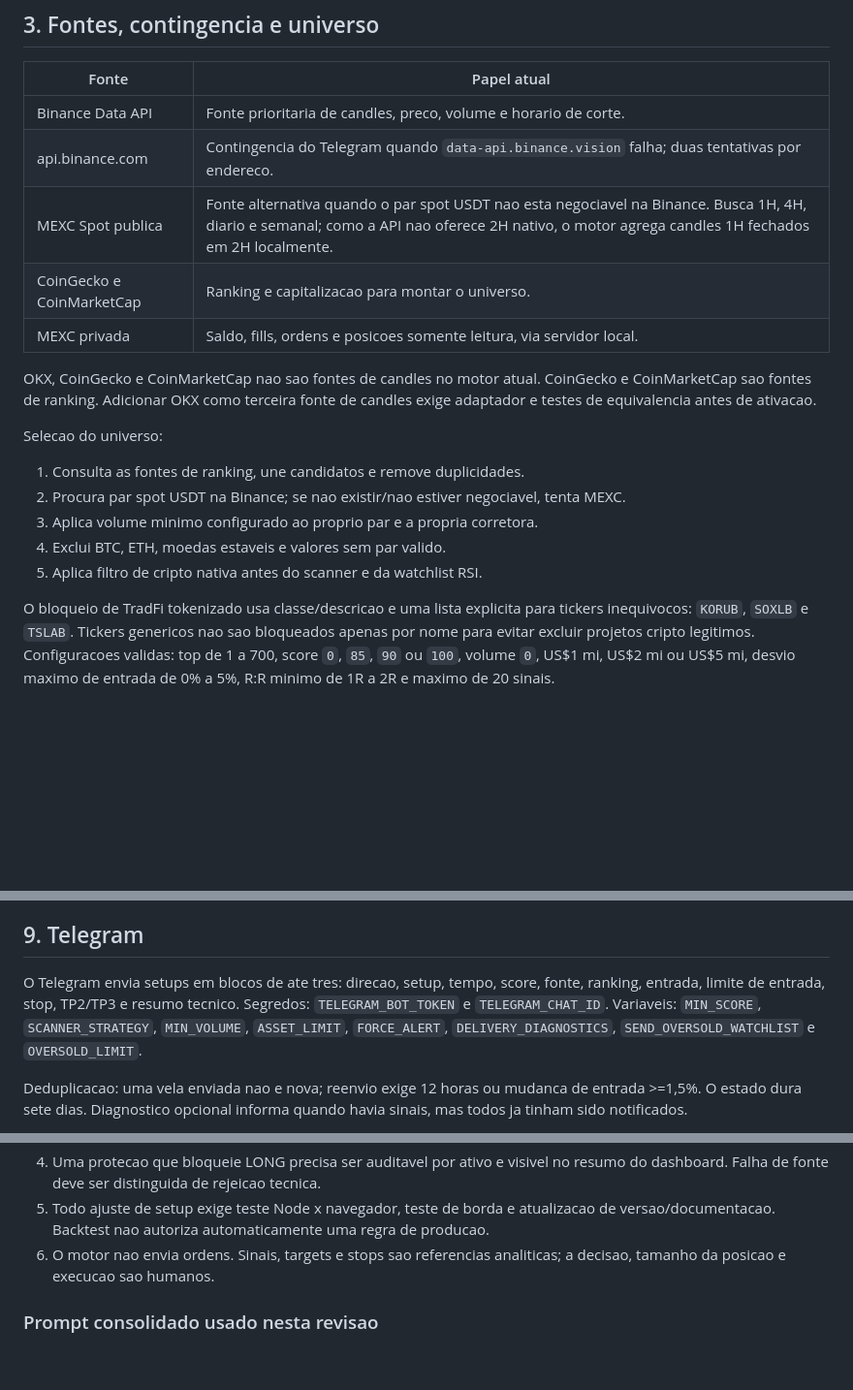
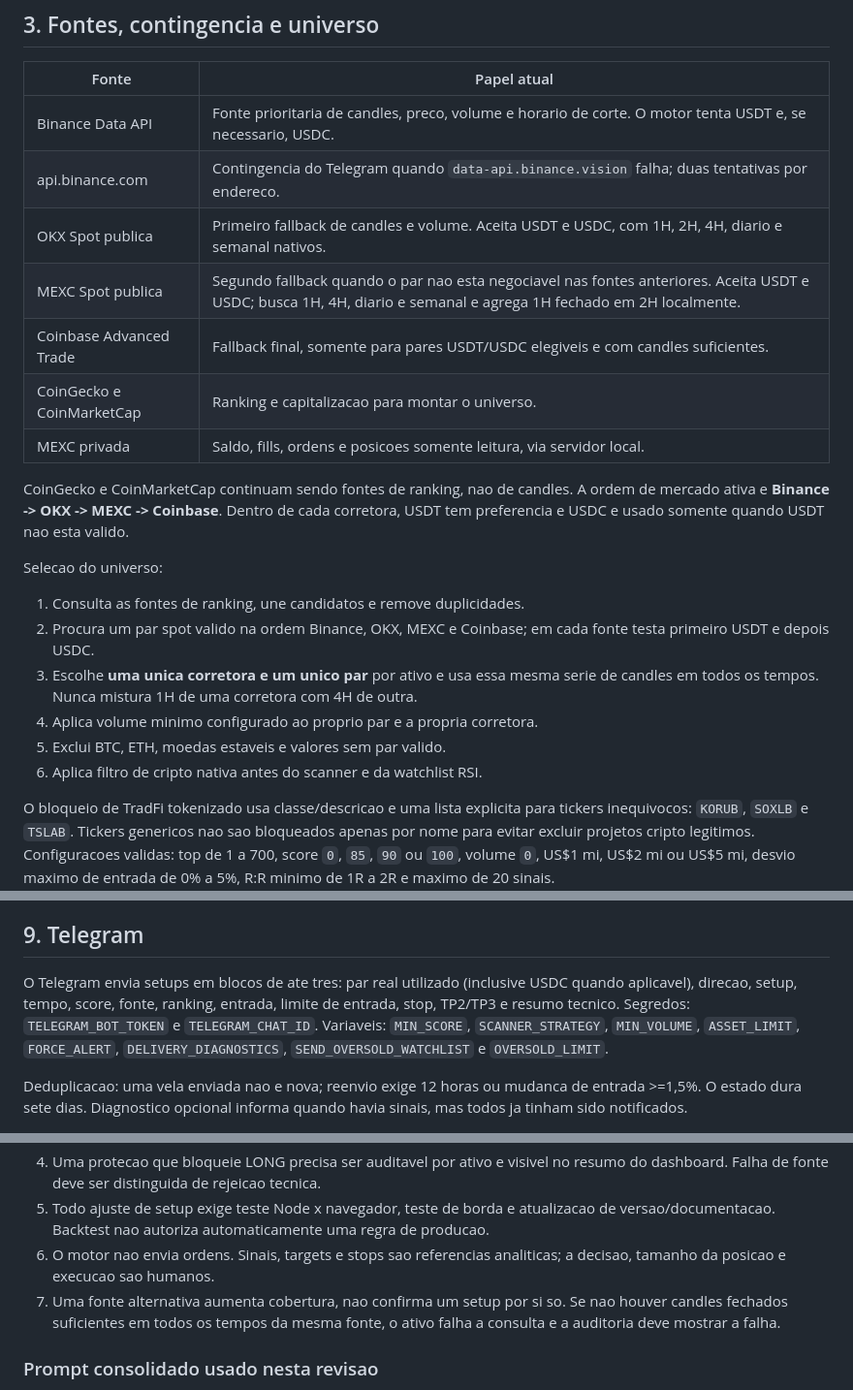
Before and after one commit to ronyekinha-alt/sentinel_scam_dashboard, a Markdown page: documentacao/DOCUMENTACAO_COMPLETA.md, 3 parts joined by grey strips. Shown at 97% size. GitHub-like rendering; blank space fills up the shorter version.

Commit message:
docs: document multi-venue USDT/USDC routing

```diff
--- a/documentacao/DOCUMENTACAO_COMPLETA.md
+++ b/documentacao/DOCUMENTACAO_COMPLETA.md
@@ -33,21 +33,24 @@ Existem dois repositorios publicados: `sentinel_scam_dashboard` e `sentinel-trad
 
 | Fonte | Papel atual |
 |---|---|
-| Binance Data API | Fonte prioritaria de candles, preco, volume e horario de corte. |
+| Binance Data API | Fonte prioritaria de candles, preco, volume e horario de corte. O motor tenta USDT e, se necessario, USDC. |
 | api.binance.com | Contingencia do Telegram quando `data-api.binance.vision` falha; duas tentativas por endereco. |
-| MEXC Spot publica | Fonte alternativa quando o par spot USDT nao esta negociavel na Binance. Busca 1H, 4H, diario e semanal; como a API nao oferece 2H nativo, o motor agrega candles 1H fechados em 2H localmente. |
+| OKX Spot publica | Primeiro fallback de candles e volume. Aceita USDT e USDC, com 1H, 2H, 4H, diario e semanal nativos. |
+| MEXC Spot publica | Segundo fallback quando o par nao esta negociavel nas fontes anteriores. Aceita USDT e USDC; busca 1H, 4H, diario e semanal e agrega 1H fechado em 2H localmente. |
+| Coinbase Advanced Trade | Fallback final, somente para pares USDT/USDC elegiveis e com candles suficientes. |
 | CoinGecko e CoinMarketCap | Ranking e capitalizacao para montar o universo. |
 | MEXC privada | Saldo, fills, ordens e posicoes somente leitura, via servidor local. |
 
-OKX, CoinGecko e CoinMarketCap nao sao fontes de candles no motor atual. CoinGecko e CoinMarketCap sao fontes de ranking. Adicionar OKX como terceira fonte de candles exige adaptador e testes de equivalencia antes de ativacao.
+CoinGecko e CoinMarketCap continuam sendo fontes de ranking, nao de candles. A ordem de mercado ativa e **Binance -> OKX -> MEXC -> Coinbase**. Dentro de cada corretora, USDT tem preferencia e USDC e usado somente quando USDT nao esta valido.
 
 Selecao do universo:
 
 1. Consulta as fontes de ranking, une candidatos e remove duplicidades.
-2. Procura par spot USDT na Binance; se nao existir/nao estiver negociavel, tenta MEXC.
-3. Aplica volume minimo configurado ao proprio par e a propria corretora.
-4. Exclui BTC, ETH, moedas estaveis e valores sem par valido.
-5. Aplica filtro de cripto nativa antes do scanner e da watchlist RSI.
+2. Procura um par spot valido na ordem Binance, OKX, MEXC e Coinbase; em cada fonte testa primeiro USDT e depois USDC.
+3. Escolhe **uma unica corretora e um unico par** por ativo e usa essa mesma serie de candles em todos os tempos. Nunca mistura 1H de uma corretora com 4H de outra.
+4. Aplica volume minimo configurado ao proprio par e a propria corretora.
+5. Exclui BTC, ETH, moedas estaveis e valores sem par valido.
+6. Aplica filtro de cripto nativa antes do scanner e da watchlist RSI.
 
 O bloqueio de TradFi tokenizado usa classe/descricao e uma lista explicita para tickers inequivocos: `KORUB`, `SOXLB` e `TSLAB`. Tickers genericos nao sao bloqueados apenas por nome para evitar excluir projetos cripto legitimos. Configuracoes validas: top de 1 a 700, score `0`, `85`, `90` ou `100`, volume `0`, US$1 mi, US$2 mi ou US$5 mi, desvio maximo de entrada de 0% a 5%, R:R minimo de 1R a 2R e maximo de 20 sinais.
 
@@ -140,7 +143,7 @@ O buscador RSI usa cripto nativa, tempos Diario/8H/4H/2H/1H e ordenacao por maio
 
 ## 9. Telegram
 
-O Telegram envia setups em blocos de ate tres: direcao, setup, tempo, score, fonte, ranking, entrada, limite de entrada, stop, TP2/TP3 e resumo tecnico. Segredos: `TELEGRAM_BOT_TOKEN` e `TELEGRAM_CHAT_ID`. Variaveis: `MIN_SCORE`, `SCANNER_STRATEGY`, `MIN_VOLUME`, `ASSET_LIMIT`, `FORCE_ALERT`, `DELIVERY_DIAGNOSTICS`, `SEND_OVERSOLD_WATCHLIST` e `OVERSOLD_LIMIT`.
+O Telegram envia setups em blocos de ate tres: par real utilizado (inclusive USDC quando aplicavel), direcao, setup, tempo, score, fonte, ranking, entrada, limite de entrada, stop, TP2/TP3 e resumo tecnico. Segredos: `TELEGRAM_BOT_TOKEN` e `TELEGRAM_CHAT_ID`. Variaveis: `MIN_SCORE`, `SCANNER_STRATEGY`, `MIN_VOLUME`, `ASSET_LIMIT`, `FORCE_ALERT`, `DELIVERY_DIAGNOSTICS`, `SEND_OVERSOLD_WATCHLIST` e `OVERSOLD_LIMIT`.
 
 Deduplicacao: uma vela enviada nao e nova; reenvio exige 12 horas ou mudanca de entrada >=1,5%. O estado dura sete dias. Diagnostico opcional informa quando havia sinais, mas todos ja tinham sido notificados.
 
@@ -174,6 +177,7 @@ Antes de ativar regra nova: implementar no motor compartilhado, cobrir com teste
 4. Uma protecao que bloqueie LONG precisa ser auditavel por ativo e visivel no resumo do dashboard. Falha de fonte deve ser distinguida de rejeicao tecnica.
 5. Todo ajuste de setup exige teste Node x navegador, teste de borda e atualizacao de versao/documentacao. Backtest nao autoriza automaticamente uma regra de producao.
 6. O motor nao envia ordens. Sinais, targets e stops sao referencias analiticas; a decisao, tamanho da posicao e execucao sao humanos.
+7. Uma fonte alternativa aumenta cobertura, nao confirma um setup por si so. Se nao houver candles fechados suficientes em todos os tempos da mesma fonte, o ativo falha a consulta e a auditoria deve mostrar a falha.
 
 ### Prompt consolidado usado nesta revisao
 
```
